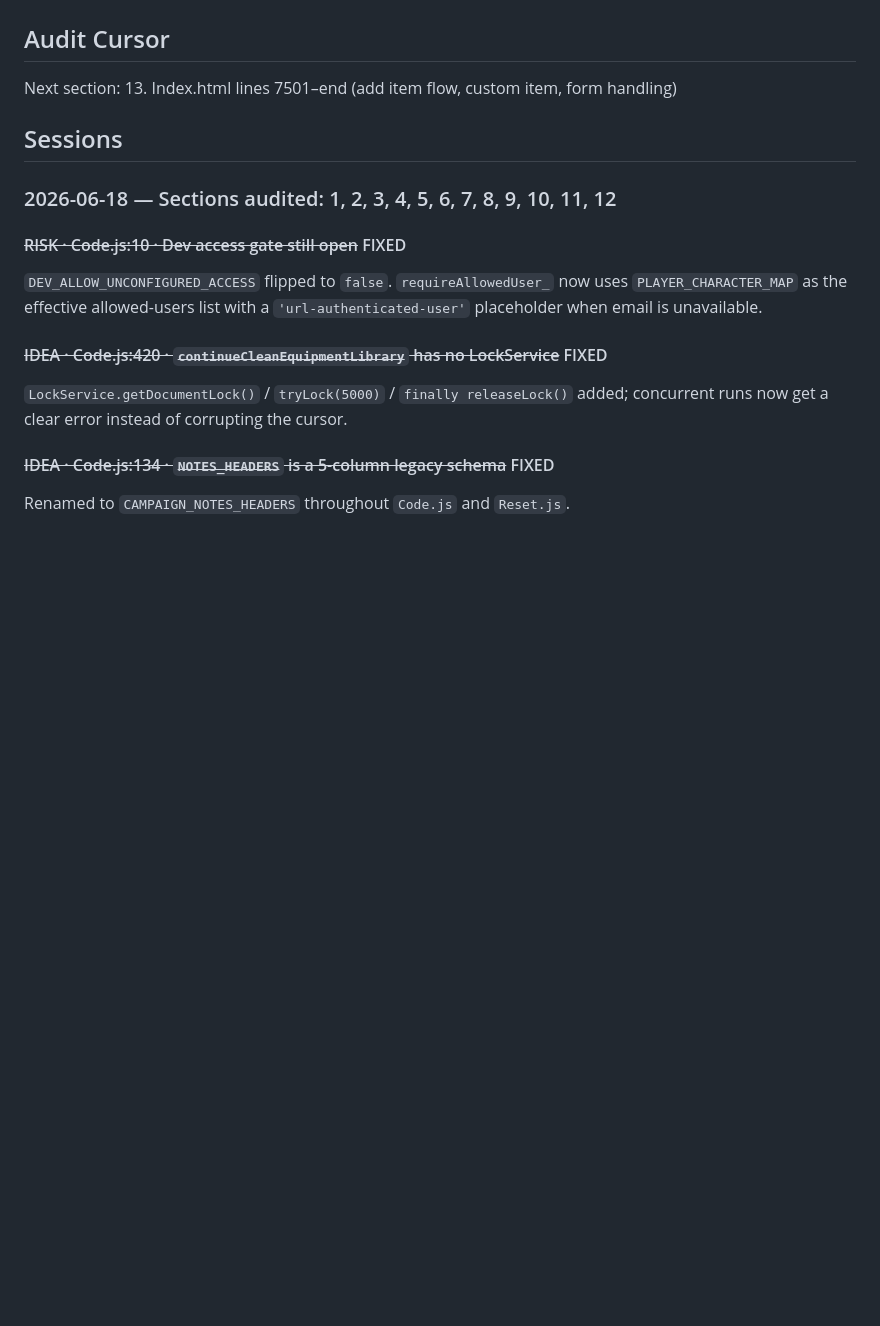
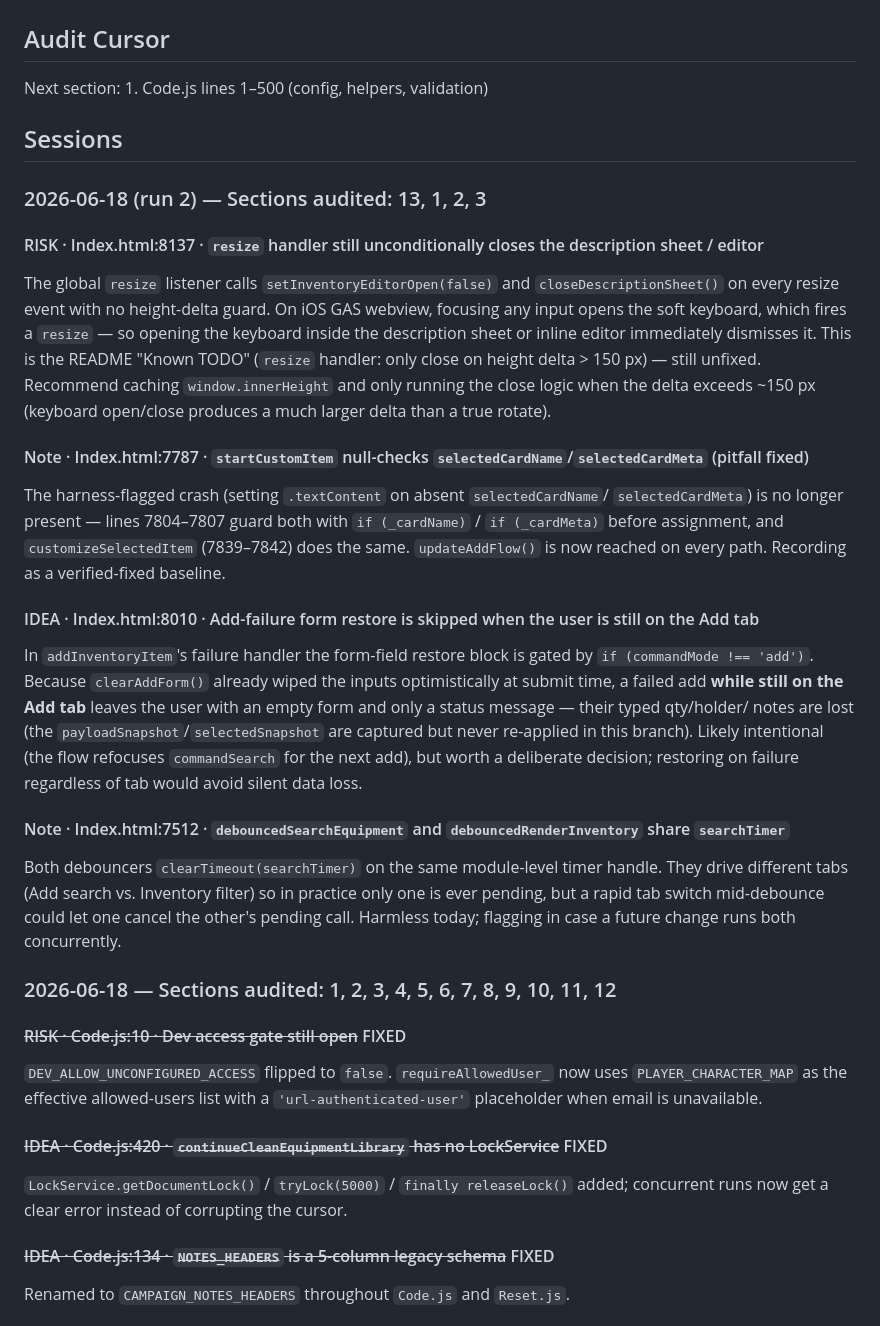
Before and after one commit to javajawa16/drakkenheim-inventory, a Markdown page: FINDINGS.md, the part around the change. Rendered like a GitHub page; blank space fills up the shorter version.

Commit message:
audit: section 13 — Index.html add item flow 2026-06-18

```diff
--- a/FINDINGS.md
+++ b/FINDINGS.md
@@ -1,9 +1,45 @@
 # Audit Findings — Drakkenheim Inventory
 
 ## Audit Cursor
-Next section: 13. Index.html lines 7501–end (add item flow, custom item, form handling)
+Next section: 1. Code.js lines 1–500 (config, helpers, validation)
 
 ## Sessions
+
+### 2026-06-18 (run 2) — Sections audited: 13, 1, 2, 3
+
+#### RISK · Index.html:8137 · `resize` handler still unconditionally closes the description sheet / editor
+The global `resize` listener calls `setInventoryEditorOpen(false)` and
+`closeDescriptionSheet()` on every resize event with no height-delta guard. On
+iOS GAS webview, focusing any input opens the soft keyboard, which fires a
+`resize` — so opening the keyboard inside the description sheet or inline editor
+immediately dismisses it. This is the README "Known TODO" (`resize` handler:
+only close on height delta > 150 px) — still unfixed. Recommend caching
+`window.innerHeight` and only running the close logic when the delta exceeds
+~150 px (keyboard open/close produces a much larger delta than a true rotate).
+
+#### Note · Index.html:7787 · `startCustomItem` null-checks `selectedCardName`/`selectedCardMeta` (pitfall fixed)
+The harness-flagged crash (setting `.textContent` on absent `selectedCardName`/
+`selectedCardMeta`) is no longer present — lines 7804–7807 guard both with
+`if (_cardName)` / `if (_cardMeta)` before assignment, and `customizeSelectedItem`
+(7839–7842) does the same. `updateAddFlow()` is now reached on every path.
+Recording as a verified-fixed baseline.
+
+#### IDEA · Index.html:8010 · Add-failure form restore is skipped when the user is still on the Add tab
+In `addInventoryItem`'s failure handler the form-field restore block is gated by
+`if (commandMode !== 'add')`. Because `clearAddForm()` already wiped the inputs
+optimistically at submit time, a failed add **while still on the Add tab** leaves
+the user with an empty form and only a status message — their typed qty/holder/
+notes are lost (the `payloadSnapshot`/`selectedSnapshot` are captured but never
+re-applied in this branch). Likely intentional (the flow refocuses
+`commandSearch` for the next add), but worth a deliberate decision; restoring on
+failure regardless of tab would avoid silent data loss.
+
+#### Note · Index.html:7512 · `debouncedSearchEquipment` and `debouncedRenderInventory` share `searchTimer`
+Both debouncers `clearTimeout(searchTimer)` on the same module-level timer
+handle. They drive different tabs (Add search vs. Inventory filter) so in
+practice only one is ever pending, but a rapid tab switch mid-debounce could let
+one cancel the other's pending call. Harmless today; flagging in case a future
+change runs both concurrently.
 
 ### 2026-06-18 — Sections audited: 1, 2, 3, 4, 5, 6, 7, 8, 9, 10, 11, 12
 
```
